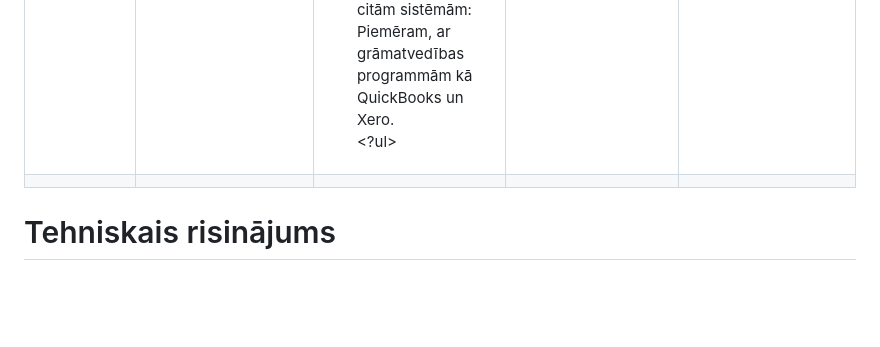
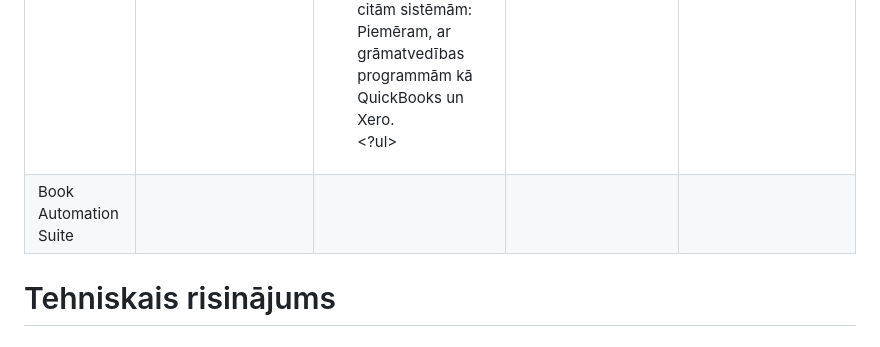
Before and after one commit to anastasijaOstrovska/ProjektuLab, a Markdown page: README.md, the part around the change. Rendered like a GitHub page; blank space fills up the shorter version.

```diff
--- a/README.md
+++ b/README.md
@@ -14,7 +14,7 @@ Anželika Krasiļņikova.
 | GitHub projekts "Surf" (no angļu valodas - sērfot) | Šajā projektā tika risināta optimizācijas problēma, īpaši dinamiskās programmēšanas jomā. Projekta uzdevums ir izvēlēties viļņus sērfošanai tā, lai maksimizētu iegūtos "laimes" punktus, ņemot vērā viļņu grafiku. Problēmas risināšanai tika izmantota objektorientēta programmēšana, dinamiskā programmēšana un kaudzes kārtošana. | <ul><li>Efektīva sistēma - spēj apstrādāt 300 000 datu punktus 798 milisekundēs</li><li>Projekta kods ir pieejams (Java programmēšanas valodā)</li><li>Resursu neietilpīgs risinājums</li></ul>  | <ul><li>Nav vizuālā risinājuma</li><li>Risinājums ir viens no iespējamiem optimizācijas algoritmiem</li></ul> | [GitHub projekts "Surf"](https://github.com/nhays89/Surf) |
 | SkyPlanner APS | Ražošanas plānošanas un optimizācijas rīks, kas palīdz efektīvi pārvaldīt resursus un procesus ar mākslīgā intelekta palīdzību, kā arī piedāvā integrāciju ar citām ERP sistēmām un rīkiem. MI ņem vērā resursus un noteiktās prioritātes, lai uzlabotu ražošanas plānu un reaģētu uz izmaiņām reāllaikā. | <ul><li>Dinamiskas prioritātes plānošanas optimizācijai</li><li>Alternatīvas ražošanas ierīces, vienlaicīgai darbībai</li><li>Procesa pabeigšanas pakāpe, kas dod iespēju uzsāks nākamo procesu pēc noteiktas procentuālās daļas pabeigšanas</li><li>Grafiskais attēlojums</li></ul> | <ul><li>Nav atvērta pirmkoda </li><li>Procesa optimizācija neiekļauj tiešo peļņas maksimizēšanu <li>Dārgi mazajiem uzņēmumiem </li><li>Sarežģīta integrācija ar citām sistēmām</li><ul>| https://skyplanner.ai/ |
 | MRPeasy | Ir viegli lietojama ERP (Enterprise Resource Planning) un MRP (Material Requirements Planning) sistēma, kas paredzēta maziem un vidējiem ražošanas uzņēmumiem. Tā palīdz pārvaldīt ražošanas procesus, noliktavas, piegādes ķēdes, kā arī finanšu un klientu attiecību vadību, nodrošinot pilnu uzņēmuma resursu plānošanu. | <ul><li> Ražošanas plānošana ar detalizētu ražošanas grafiku un spēju sekot līdzi katram ražošanas posmam un noslodzei.</li><li>Materiālu un inventāra pārvaldība, kas palīdz pārvaldīt krājumus, iepirkumus un piegādes ķēdes, lai nodrošinātu, ka resursi vienmēr ir pieejami.</li><li>Pasūtījumu un projektu vadība, kas ļauj viegli sekot līdzi pasūtījumiem un piegādēm, nodrošinot optimālu resursu sadali un termiņu ievērošanu.</li><li>Integrācijas ar citām sistēmām: Piemēram, ar grāmatvedības programmām kā QuickBooks un Xero.</li><?ul> | <ul><li>MRPeasy var būt ierobežots uzņēmumiem ar sarežģītākām vajadzībām vai lielāku ražošanas apjomu.</li><li>Nepiedāvā sarežģītus algoritmus un dziļu analīzi</li><li>Ierobežota klientu atbalsta pieejamība</li></ul>| [MRPeasy](https://mrpeasy.com/) |
-|                                                  |                                                                                                                                                                  |                                                                                                                                                                   |                                                                                       |                                             |
+| Book Automation Suite |                                                                                                                                                                  |                                                                                                                                                                   |                                                                                       |                                             |
 
 
 # Tehniskais risinājums
```
